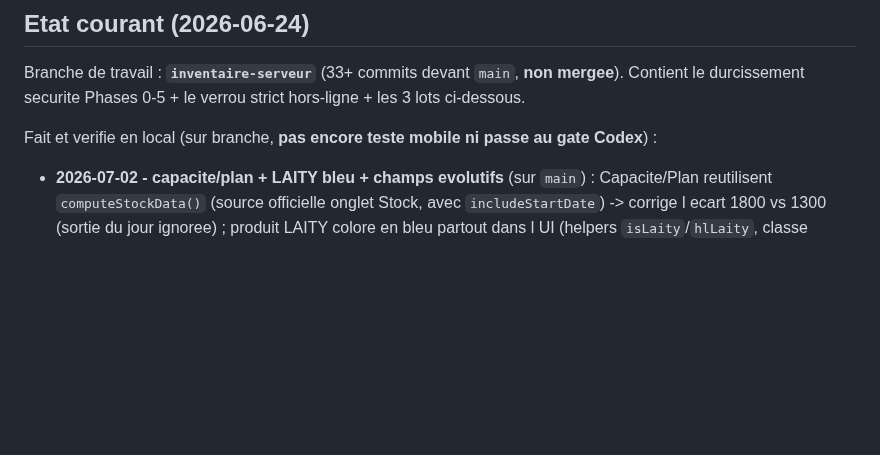
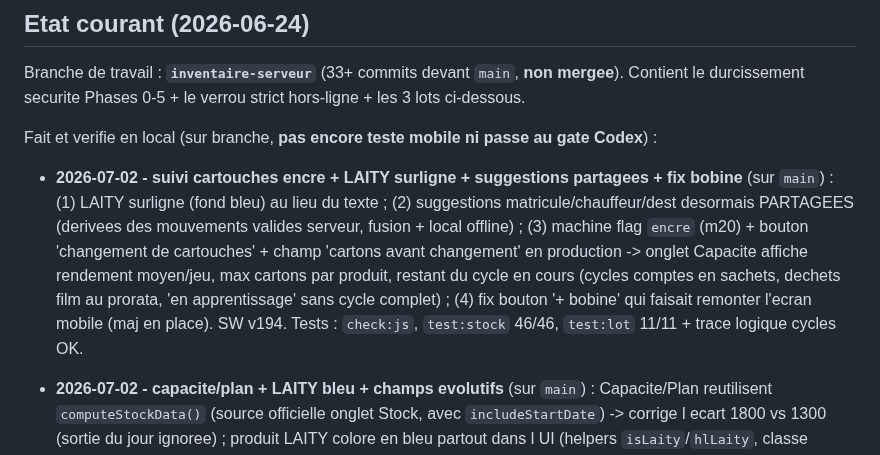
Before and after one commit to RAYANPEACE/PRODUCTION-SIPS, a Markdown page: docs/SIPS_LOCAL_SERVER_HANDOFF.md, the part around the change. Rendered like a GitHub page; blank space fills up the shorter version.

Commit message:
docs(handoff): suivi cartouches encre + fix bobine (v194)

```diff
--- a/docs/SIPS_LOCAL_SERVER_HANDOFF.md
+++ b/docs/SIPS_LOCAL_SERVER_HANDOFF.md
@@ -15,6 +15,7 @@ Remplacer les echanges de fichiers WhatsApp par une base centrale locale (serveu
 Branche de travail : **`inventaire-serveur`** (33+ commits devant `main`, **non mergee**). Contient le durcissement securite Phases 0-5 + le verrou strict hors-ligne + les 3 lots ci-dessous.
 
 Fait et verifie en local (sur branche, **pas encore teste mobile ni passe au gate Codex**) :
+- **2026-07-02 - suivi cartouches encre + LAITY surligne + suggestions partagees + fix bobine** (sur `main`) : (1) LAITY surligne (fond bleu) au lieu du texte ; (2) suggestions matricule/chauffeur/dest desormais PARTAGEES (derivees des mouvements valides serveur, fusion + local offline) ; (3) machine flag `encre` (m20) + bouton 'changement de cartouches' + champ 'cartons avant changement' en production -> onglet Capacite affiche rendement moyen/jeu, max cartons par produit, restant du cycle en cours (cycles comptes en sachets, dechets film au prorata, 'en apprentissage' sans cycle complet) ; (4) fix bouton '+ bobine' qui faisait remonter l'ecran mobile (maj en place). SW v194. Tests : `check:js`, `test:stock` 46/46, `test:lot` 11/11 + trace logique cycles OK.
 - **2026-07-02 - capacite/plan + LAITY bleu + champs evolutifs** (sur `main`) : Capacite/Plan reutilisent `computeStockData()` (source officielle onglet Stock, avec `includeStartDate`) -> corrige l ecart 1800 vs 1300 (sortie du jour ignoree) ; produit LAITY colore en bleu partout dans l UI (helpers `isLaity`/`hlLaity`, classe `.laity`) ; Entree/Sortie : champ `ref` unique remplace par matricule/chauffeur/destinataire(sortie)/provenance(entree) en datalist a suggestions memorisees (localStorage `lep_sug_*`), `ref` combine conserve pour compat. SW v192. Tests : `check:js`, `test:stock` 46/46, `test:lot` 11/11.
 - **2026-06-30 - identite produit par code** : recettes, production, qualite, plan, bilan et stock utilisent le code produit comme cle ; les anciens enregistrements par libelle restent resolus vers le PF courant. SW v173. Tests : `check:js`, `test:server` 80/80, `test:stock` 45/45, `test:lot` 11/11.
 - **2026-06-30 - Stock deduit les dechets production** : en plus de la recette normale, Stock deduit les dechets carton/sac, film, et repartit le melange perdu proportionnellement sur les MP de la recette ; recette retrouvee meme si l ancien libelle pointe vers le PF actuel. SW v172. Tests : `check:js`, `test:stock` 42/42.
```
